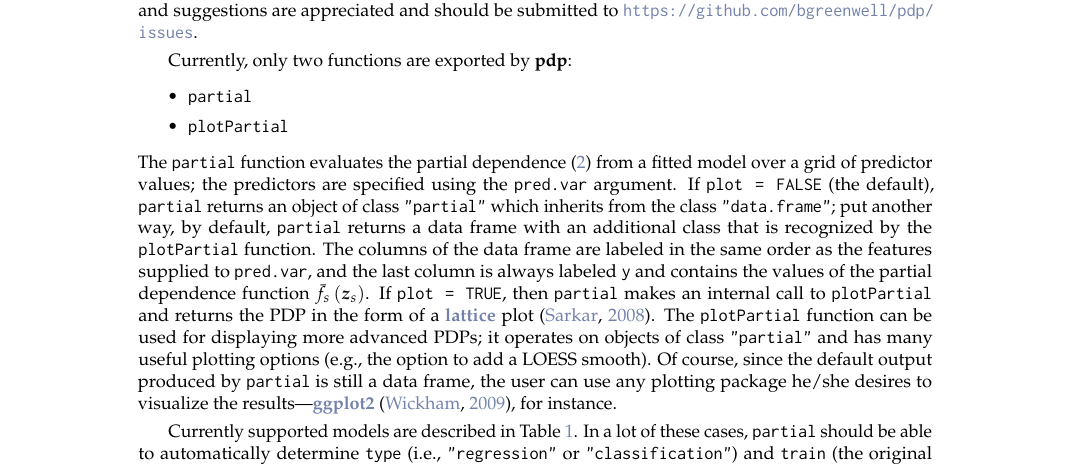
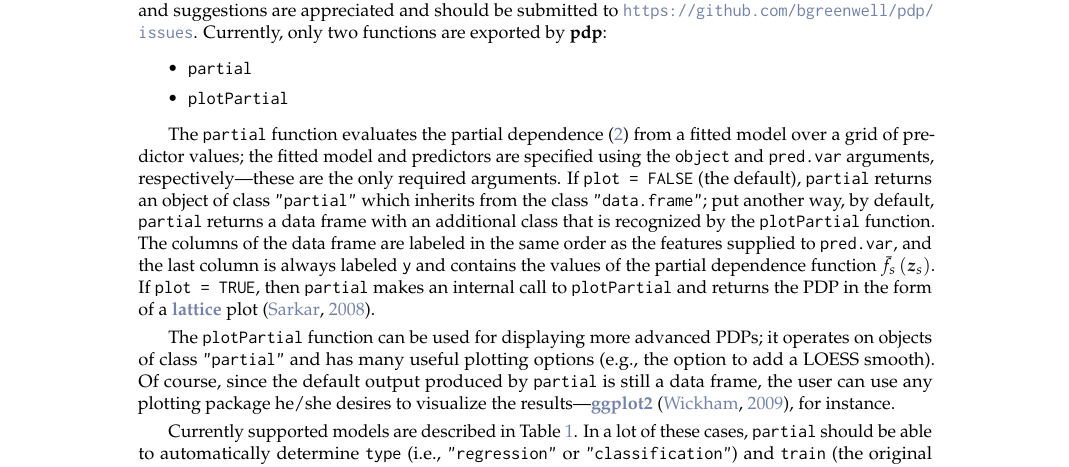
Before and after one commit to guangyuan/pdp, a LaTeX document (manuscript/RJwrapper.tex, which reads manuscript/greenwell.tex): part of page 2 of 11, cut so that both start at the same text. Compiled offline with pdfLaTeX.

Commit message:
minor edits

```diff
--- a/manuscript/greenwell.tex
+++ b/manuscript/greenwell.tex
@@ -63,14 +63,15 @@ As described in the introduction, the \pkg{pdp} package is useful for constructi
 \begin{example}
 install.packages("pdp")
 \end{example}
-The development version is located on GitHub: \url{https://github.com/bgreenwell/pdp}. Bug reports and suggestions are appreciated and should be submitted to \url{https://github.com/bgreenwell/pdp/issues}.
-
-Currently, only two functions are exported by \pkg{pdp}:
+The development version is located on GitHub: \url{https://github.com/bgreenwell/pdp}. Bug reports and suggestions are appreciated and should be submitted to \url{https://github.com/bgreenwell/pdp/issues}. Currently, only two functions are exported by \pkg{pdp}:
 \begin{itemize}
   \item \code{partial}
   \item \code{plotPartial}
 \end{itemize}
-The \code{partial} function evaluates the partial dependence \eqref{eqn:pdf} from a fitted model over a grid of predictor values; the predictors are specified using the \code{pred.var} argument. If \code{plot = FALSE} (the default), \code{partial} returns an object of class \code{"partial"} which inherits from the class \code{"data.frame"}; put another way, by default, \code{partial} returns a data frame with an additional class that is recognized by the \code{plotPartial} function. The columns of the data frame are labeled in the same order as the features supplied to \code{pred.var}, and the last column is always labeled \code{y} and contains the values of the partial dependence function $\bar{f}_s\left(\boldsymbol{z}_s\right)$. If \code{plot = TRUE}, then \code{partial} makes an internal call to \code{plotPartial} and returns the PDP in the form of a \CRANpkg{lattice} plot \citep{lattice-pkg}. The \code{plotPartial} function can be used for displaying more advanced PDPs; it operates on objects of class \code{"partial"} and has many useful plotting options (e.g., the option to add a LOESS smooth). Of course, since the default output produced by \code{partial} is still a data frame, the user can use any plotting package he/she desires to visualize the results---\CRANpkg{ggplot2} \citep{ggplot2-pkg}, for instance.
+
+The \code{partial} function evaluates the partial dependence \eqref{eqn:pdf} from a fitted model over a grid of predictor values; the fitted model and predictors are specified using the \code{object} and \code{pred.var} arguments, respectively---these are the only required arguments. If \code{plot = FALSE} (the default), \code{partial} returns an object of class \code{"partial"} which inherits from the class \code{"data.frame"}; put another way, by default, \code{partial} returns a data frame with an additional class that is recognized by the \code{plotPartial} function. The columns of the data frame are labeled in the same order as the features supplied to \code{pred.var}, and the last column is always labeled \code{y} and contains the values of the partial dependence function $\bar{f}_s\left(\boldsymbol{z}_s\right)$. If \code{plot = TRUE}, then \code{partial} makes an internal call to \code{plotPartial} and returns the PDP in the form of a \CRANpkg{lattice} plot \citep{lattice-pkg}.
+
+The \code{plotPartial} function can be used for displaying more advanced PDPs; it operates on objects of class \code{"partial"} and has many useful plotting options (e.g., the option to add a LOESS smooth). Of course, since the default output produced by \code{partial} is still a data frame, the user can use any plotting package he/she desires to visualize the results---\CRANpkg{ggplot2} \citep{ggplot2-pkg}, for instance.
 
 Currently supported models are described in Table~\ref{tab:models}. In a lot of these cases, \code{partial} should be able to automatically determine \code{type} (i.e., \code{"regression"} or \code{"classification"}) and \code{train} (the original training data). In other situations, the user may need to specify these additional arguments. This allows \code{partial} to be flexible enough to handle many of the model types not listed in in Table~\ref{tab:models}; for example, neural networks from the \CRANpkg{nnet} package \citep{venables-modern-2002} and projection pursuit regression \citep{friedman-ppr-1981} using the \code{ppr} function in the \pkg{stats} package.
 
```
